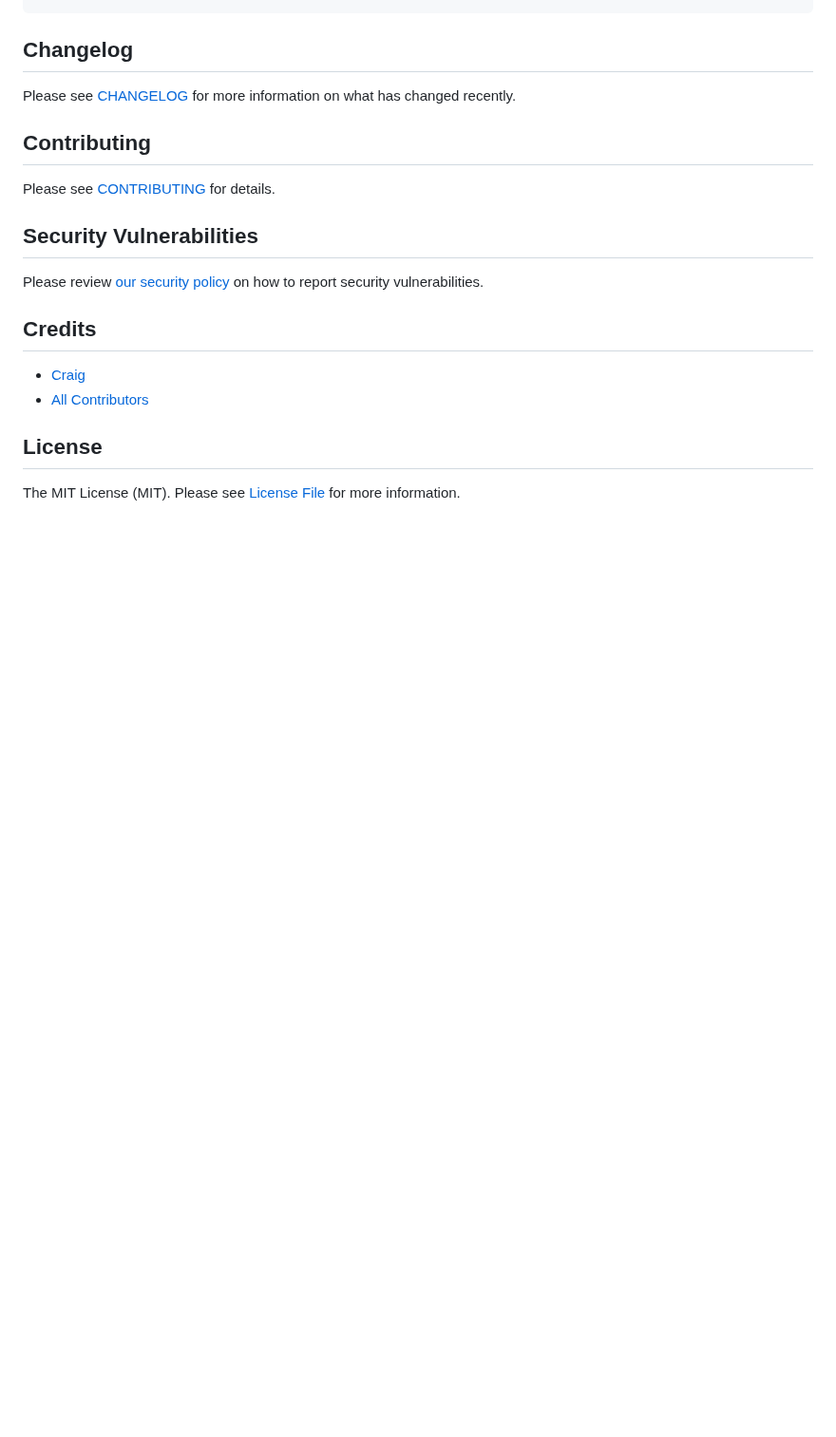
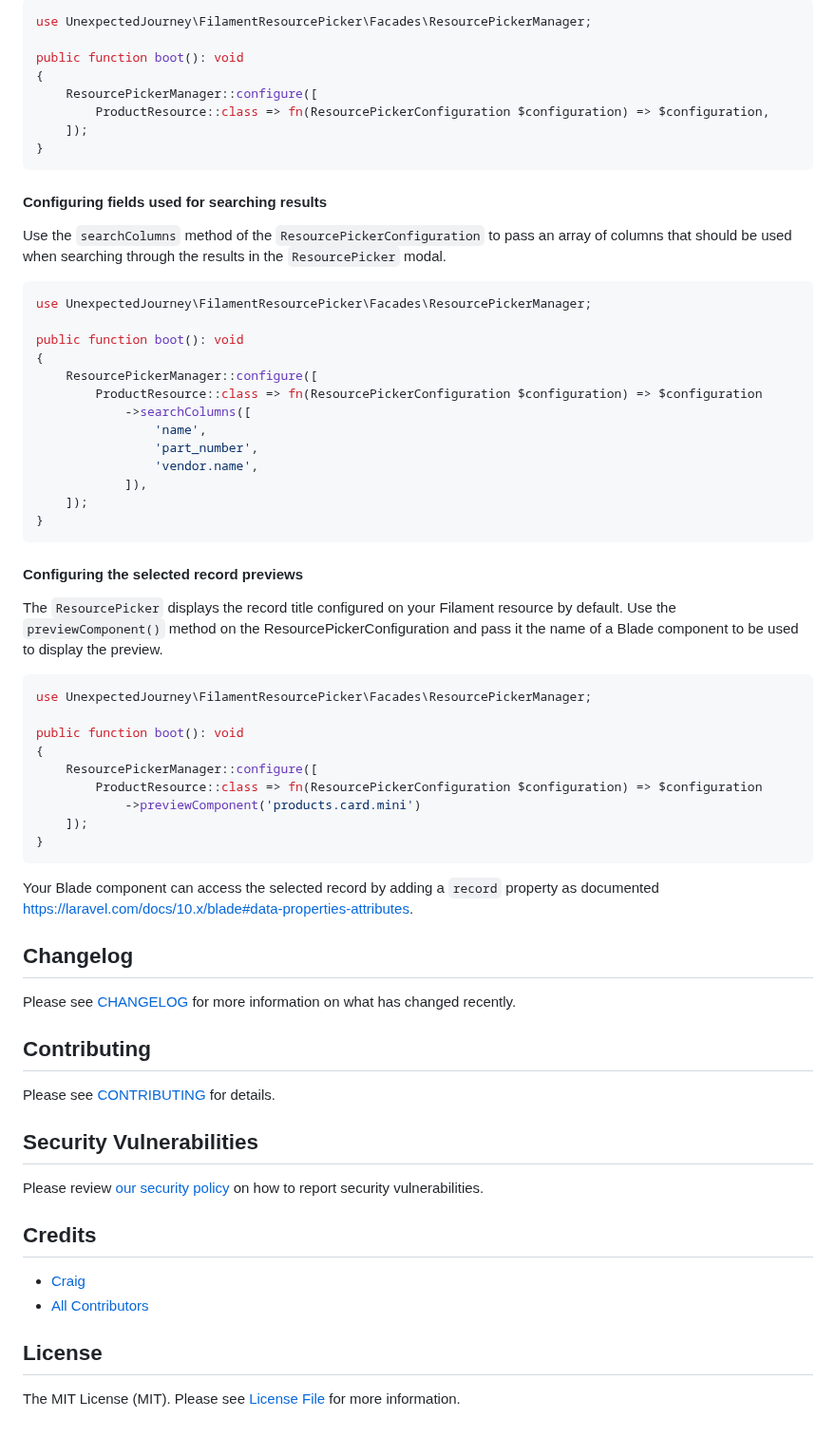
Before and after one commit to rhiannonjourney/filament-resource-picker, a Markdown page: README.md, the part around one of its changes. Shown at 95% size. Rendered like a GitHub page; blank space fills up the shorter version.

````diff
--- a/README.md
+++ b/README.md
@@ -58,7 +169,63 @@ composer test
+```php
+use UnexpectedJourney\FilamentResourcePicker\Facades\ResourcePickerManager;
+
+public function boot(): void
+{
+    ResourcePickerManager::configure([
+        ProductResource::class => fn(ResourcePickerConfiguration $configuration) => $configuration,
+    ]);
+}
+```
+
+#### Configuring fields used for searching results
+
+Use the `searchColumns` method of the `ResourcePickerConfiguration` to pass an
+array of columns that should be used when searching through the results in
+the `ResourcePicker` modal.
+
+```php
+use UnexpectedJourney\FilamentResourcePicker\Facades\ResourcePickerManager;
+
+public function boot(): void
+{
+    ResourcePickerManager::configure([
+        ProductResource::class => fn(ResourcePickerConfiguration $configuration) => $configuration
+            ->searchColumns([
+                'name',
+                'part_number',
+                'vendor.name',
+            ]),
+    ]);
+}
+```
+
+#### Configuring the selected record previews
+
+The `ResourcePicker` displays the record title configured on your Filament
+resource by default. Use the `previewComponent()` method on the
+ResourcePickerConfiguration and pass it the name of a Blade component to be used
+to display the preview.
+
+```php
+use UnexpectedJourney\FilamentResourcePicker\Facades\ResourcePickerManager;
+
+public function boot(): void
+{
+    ResourcePickerManager::configure([
+        ProductResource::class => fn(ResourcePickerConfiguration $configuration) => $configuration
+            ->previewComponent('products.card.mini')
+    ]);
+}
+```
+
+Your Blade component can access the selected record by adding a `record`
+property as
+documented https://laravel.com/docs/10.x/blade#data-properties-attributes.
 
 ## Changelog
 
-Please see [CHANGELOG](CHANGELOG.md) for more information on what has changed recently.
+Please see [CHANGELOG](CHANGELOG.md) for more information on what has changed
+recently.
 
 ## Contributing
 
@@ -66,7 +233,8 @@ Please see [CONTRIBUTING](.github/CONTRIBUTING.md) for details.
 
 ## Security Vulnerabilities
 
-Please review [our security policy](../../security/policy) on how to report security vulnerabilities.
+Please review [our security policy](../../security/policy) on how to report
+security vulnerabilities.
 
 ## Credits
 
@@ -75,4 +243,5 @@ Please review [our security policy](../../security/policy) on how to report secu
 
 ## License
 
-The MIT License (MIT). Please see [License File](LICENSE.md) for more information.
+The MIT License (MIT). Please see [License File](LICENSE.md) for more
+information.
````
Also changed, not shown: other parts of README.md (+132 -21 lines), documentation/img/resource-picker.png (added).
